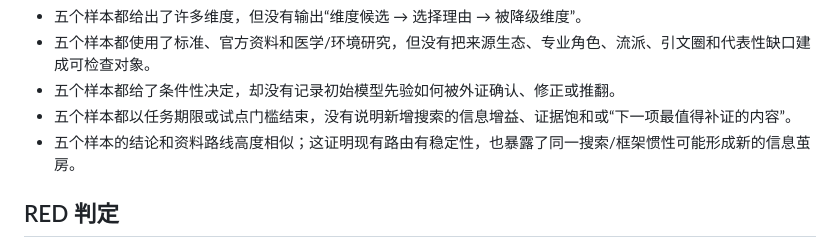
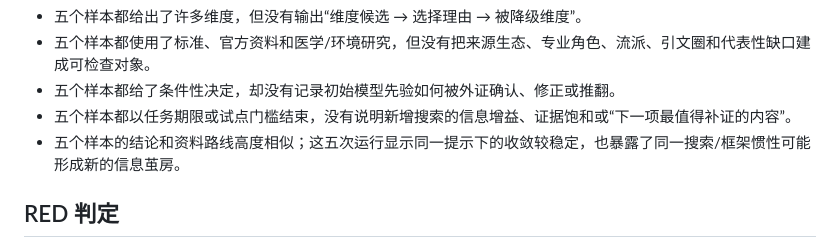
Before and after one commit to guyue55/guyue-skill, a Markdown page: evals/evidence/cognitive-expansion-comparison-2026-07-17.md, the part around the change. Rendered like a GitHub page.

Commit message:
fix(cognitive-expansion): 修正基线证据检查

```diff
--- a/evals/evidence/cognitive-expansion-comparison-2026-07-17.md
+++ b/evals/evidence/cognitive-expansion-comparison-2026-07-17.md
@@ -34,7 +34,7 @@
 - 五个样本都使用了标准、官方资料和医学/环境研究，但没有把来源生态、专业角色、流派、引文圈和代表性缺口建成可检查对象。
 - 五个样本都给了条件性决定，却没有记录初始模型先验如何被外证确认、修正或推翻。
 - 五个样本都以任务期限或试点门槛结束，没有说明新增搜索的信息增益、证据饱和或“下一项最值得补证的内容”。
-- 五个样本的结论和资料路线高度相似；这证明现有路由有稳定性，也暴露了同一搜索/框架惯性可能形成新的信息茧房。
+- 五个样本的结论和资料路线高度相似；这五次运行显示同一提示下的收敛较稳定，也暴露了同一搜索/框架惯性可能形成新的信息茧房。
 
 ## RED 判定
 
```
